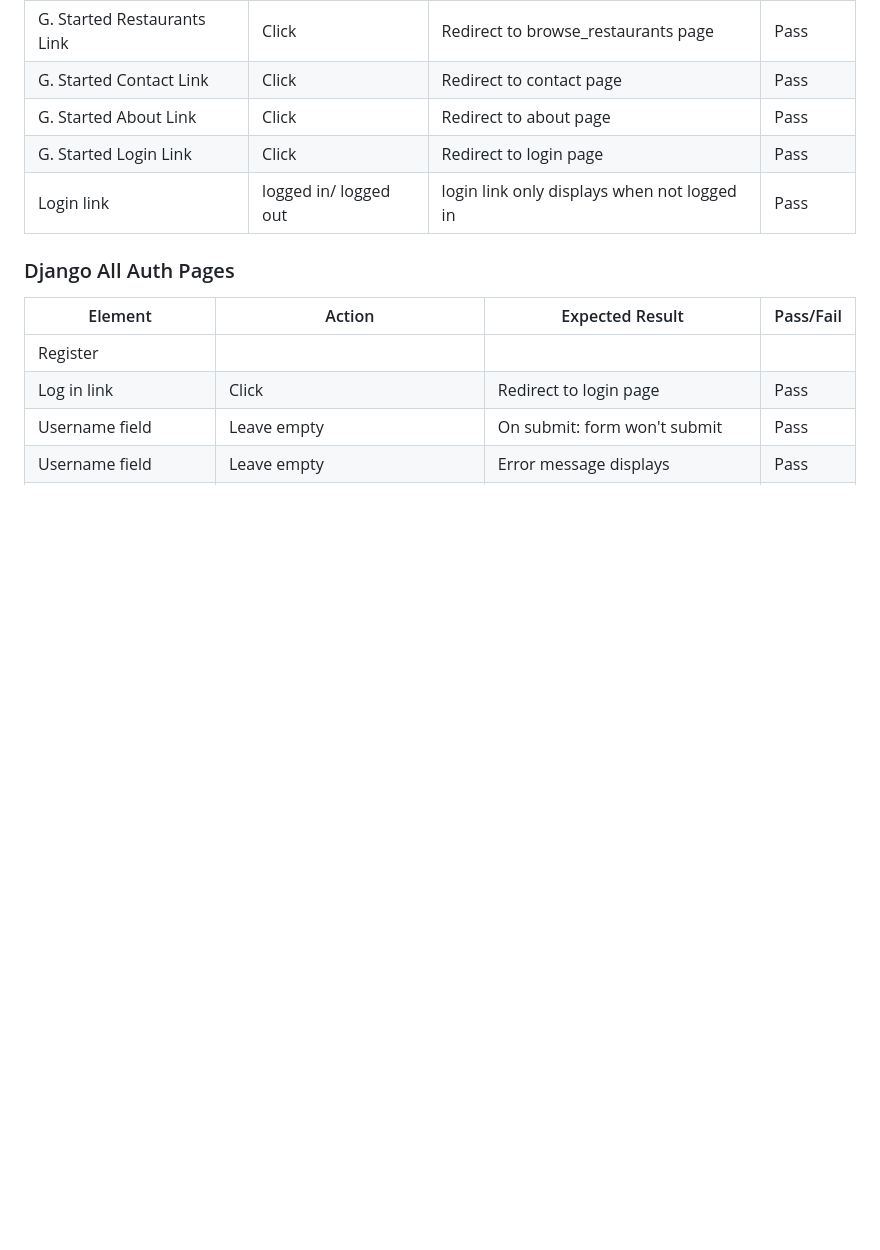
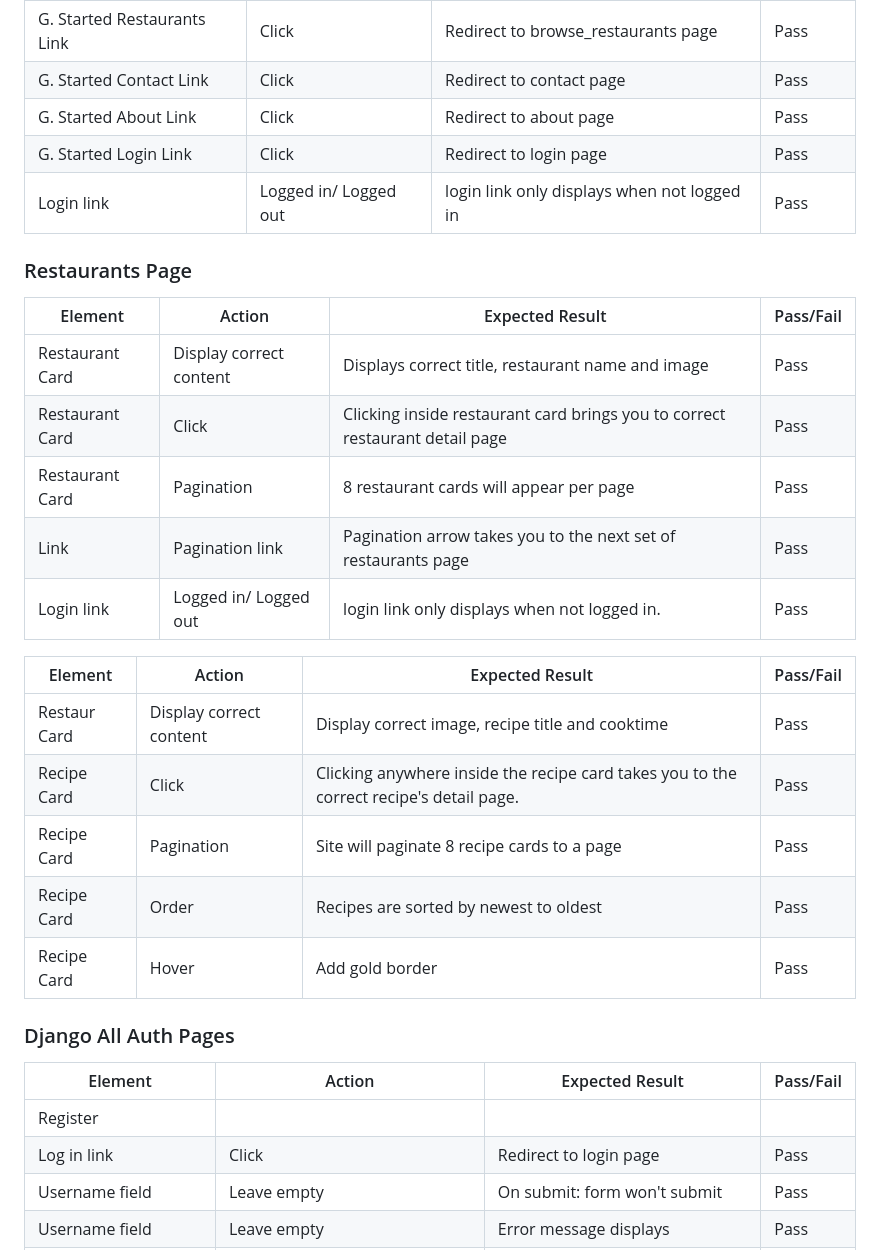
Before and after one commit to cgrace0044/pp4_zaragoza_restaurants, a Markdown page: testing.md, the part around the change. Rendered like a GitHub page; blank space fills up the shorter version.

Commit message:
add testing for restaurants page

```diff
--- a/testing.md
+++ b/testing.md
@@ -36,7 +36,24 @@ Lighthouse validation was run on all pages (both mobile and desktop) in order to
 | G. Started Contact Link    | Click                                     | Redirect to contact page                   | Pass      |
 | G. Started About Link      | Click                                     | Redirect to about page                     | Pass      |
 | G. Started Login Link      | Click                                     | Redirect to login page                     | Pass      |
-| Login link                 | logged in/ logged out                     | login link only displays when not logged in| Pass      |
+| Login link                 | Logged in/ Logged out                     | login link only displays when not logged in| Pass      |
+
+### Restaurants Page
+| Element                    | Action                         | Expected Result                                                             | Pass/Fail |
+|----------------------------|--------------------------------|-----------------------------------------------------------------------------|-----------|
+| Restaurant Card            | Display correct content        | Displays correct title, restaurant name and image                           | Pass      |
+| Restaurant Card            | Click                          | Clicking inside restaurant card brings you to correct restaurant detail page| Pass      |
+| Restaurant Card            | Pagination                     | 8 restaurant cards will appear per page                                     | Pass      |
+| Link                       | Pagination link                | Pagination arrow takes you to the next set of restaurants page              | Pass      |
+| Login link                 | Logged in/ Logged out          | login link only displays when not logged in.                                | Pass      |
+
+| Element     | Action                  | Expected Result                                                                         | Pass/Fail |
+|-------------|-------------------------|-----------------------------------------------------------------------------------------|-----------|
+| Restaur Card | Display correct content | Display correct image, recipe title and cooktime                                        | Pass      |
+| Recipe Card | Click                   | Clicking anywhere inside the recipe card takes you to the correct recipe's detail page. | Pass      |
+| Recipe Card | Pagination              | Site will paginate 8 recipe cards to a page                                             | Pass      |
+| Recipe Card | Order                   | Recipes are sorted by newest to oldest                                                  | Pass      |
+| Recipe Card | Hover                   | Add gold border                                                                         | Pass      |
 
 ### Django All Auth Pages
 | Element                    | Action                                    | Expected Result                            | Pass/Fail |
```
